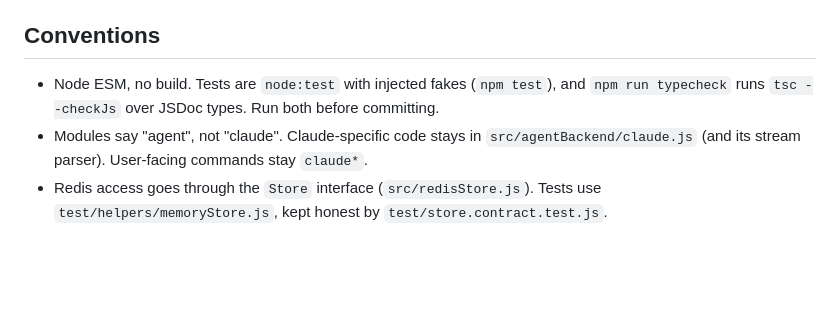
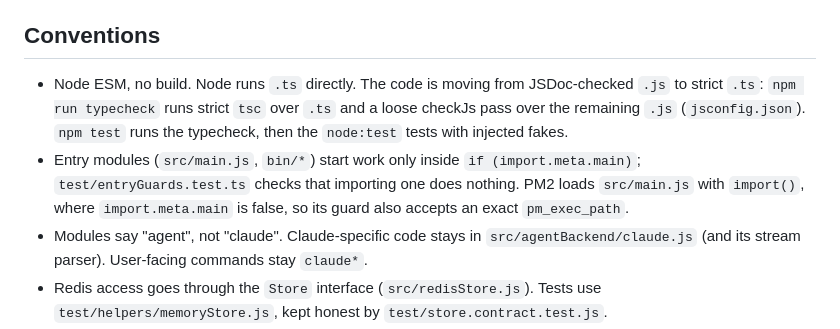
Before and after one commit to alexisNorthcoders/agent-runner, a Markdown page: CLAUDE.md, the part around the change. Rendered like a GitHub page; blank space fills up the shorter version.

```diff
--- a/CLAUDE.md
+++ b/CLAUDE.md
@@ -31,8 +31,12 @@ are in `GLOSSARY.md`.
 
 ## Conventions
 
-- Node ESM, no build. Tests are `node:test` with injected fakes (`npm test`), and `npm run typecheck`
-  runs `tsc --checkJs` over JSDoc types. Run both before committing.
+- Node ESM, no build. Node runs `.ts` directly. The code is moving from JSDoc-checked `.js` to strict
+  `.ts`: `npm run typecheck` runs strict `tsc` over `.ts` and a loose checkJs pass over the remaining
+  `.js` (`jsconfig.json`). `npm test` runs the typecheck, then the `node:test` tests with injected fakes.
+- Entry modules (`src/main.js`, `bin/*`) start work only inside `if (import.meta.main)`;
+  `test/entryGuards.test.ts` checks that importing one does nothing. PM2 loads `src/main.js` with
+  `import()`, where `import.meta.main` is false, so its guard also accepts an exact `pm_exec_path`.
 - Modules say "agent", not "claude". Claude-specific code stays in `src/agentBackend/claude.js`
   (and its stream parser). User-facing commands stay `claude*`.
 - Redis access goes through the `Store` interface (`src/redisStore.js`). Tests use
```
Also changed, not shown: README.md (+2 -2 lines).
